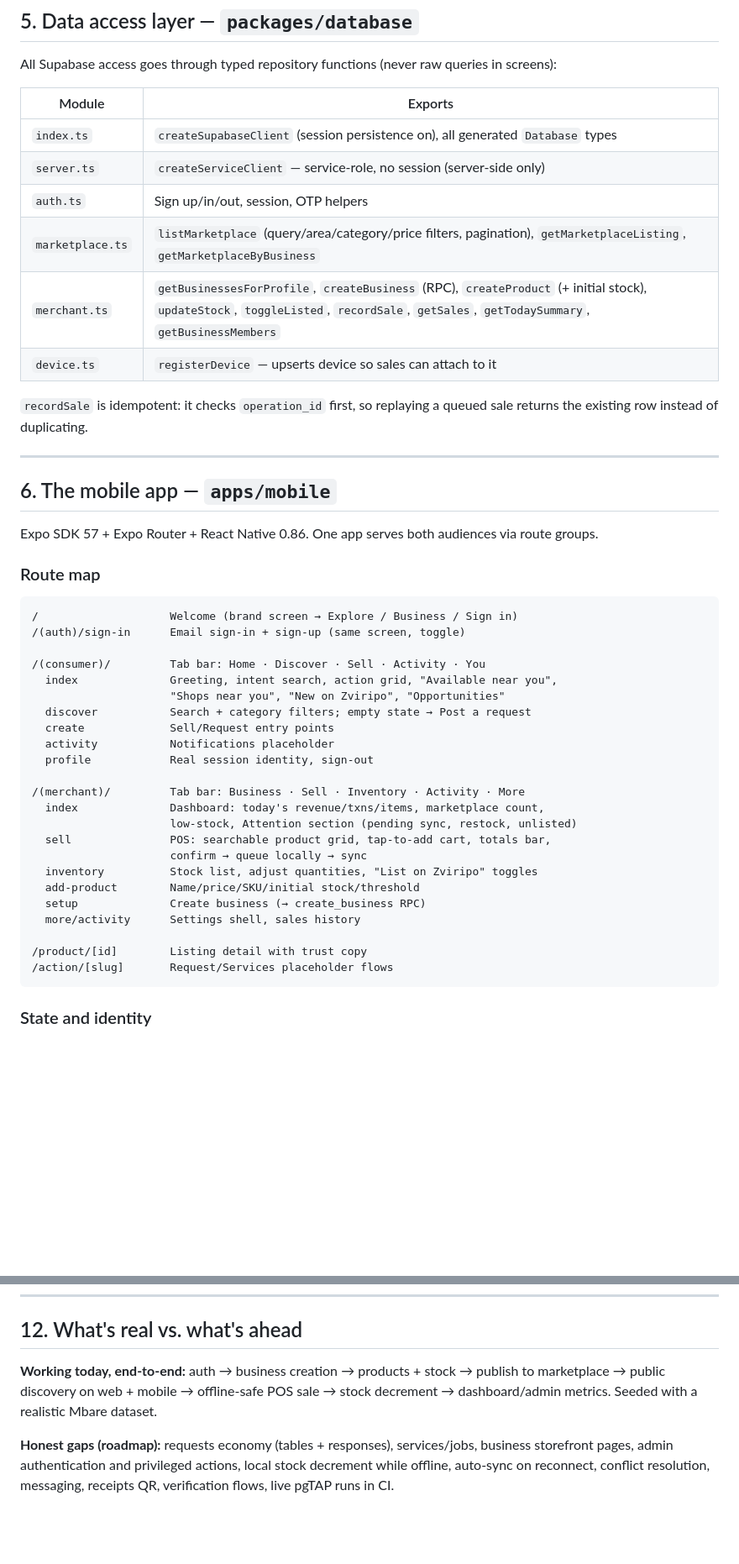
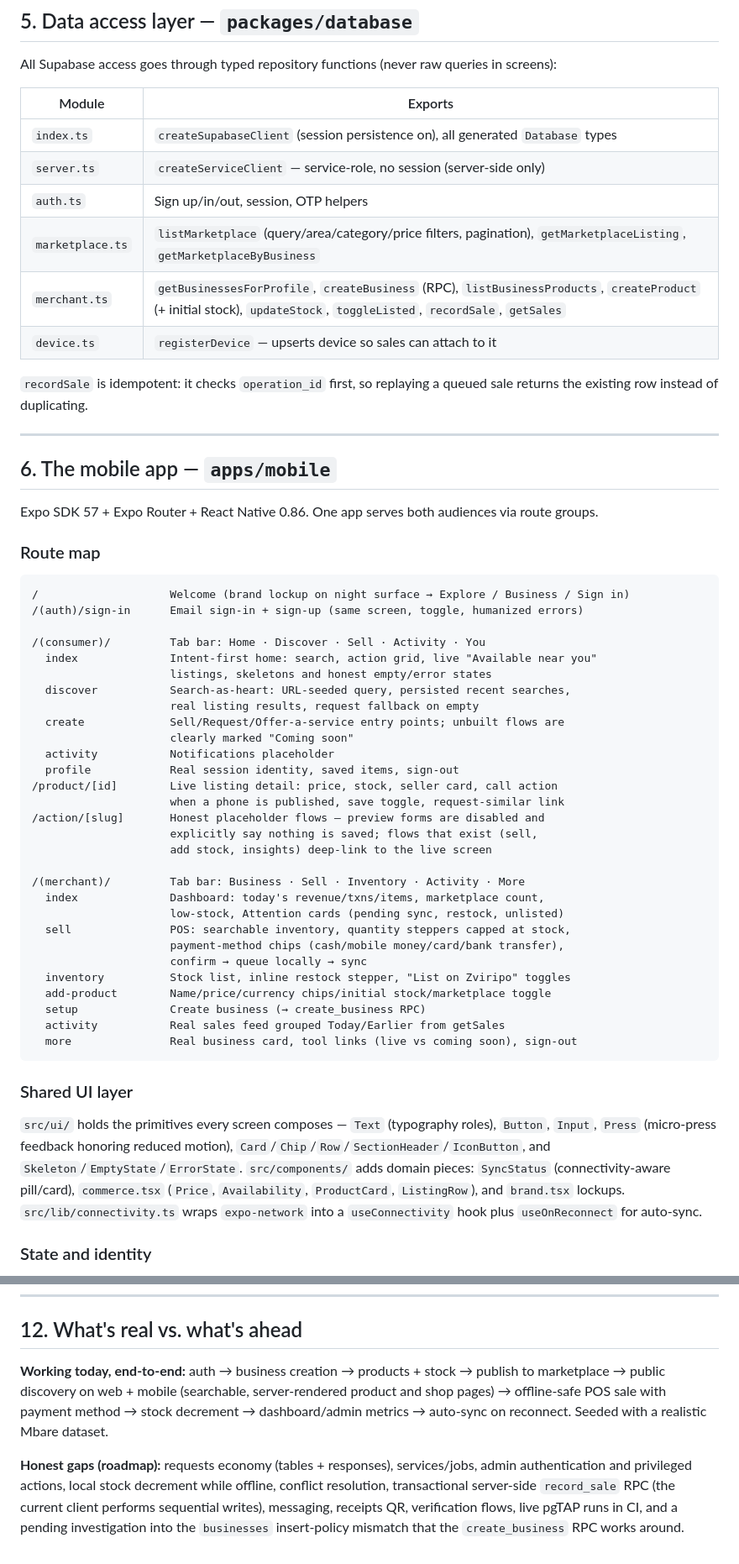
Before and after one commit to Kuda-ux/Zviripo-Platform, a Markdown page: docs/architecture/system-overview.md, 2 parts joined by grey strips. Shown at 84% size. Rendered like a GitHub page; blank space fills up the shorter version.

Commit message:
Refresh system overview to match the rebuilt apps
- Update mobile route map and describe the shared UI layer, connectivity
  hook and auto-sync on reconnect
- Document server-rendered web marketplace, product/business pages and
  URL-driven search
- Document richer admin stats and section-aware panels
- Fix repository export list and update the honest-gaps roadmap

Generated with [Devin](https://devin.ai)

Co-Authored-By: Devin <158243242+devin-ai-integration[bot]@users.noreply.github.com>

````diff
--- a/docs/architecture/system-overview.md
+++ b/docs/architecture/system-overview.md
@@ -179,14 +179,14 @@ What a consumer sees per row: product name/description/brand, category, shop nam
 
 All Supabase access goes through typed repository functions (never raw queries in screens):
 
-| Module           | Exports                                                                                                                                                                                |
-| ---------------- | -------------------------------------------------------------------------------------------------------------------------------------------------------------------------------------- |
-| `index.ts`       | `createSupabaseClient` (session persistence on), all generated `Database` types                                                                                                        |
-| `server.ts`      | `createServiceClient` — service-role, no session (server-side only)                                                                                                                    |
-| `auth.ts`        | Sign up/in/out, session, OTP helpers                                                                                                                                                   |
-| `marketplace.ts` | `listMarketplace` (query/area/category/price filters, pagination), `getMarketplaceListing`, `getMarketplaceByBusiness`                                                                 |
-| `merchant.ts`    | `getBusinessesForProfile`, `createBusiness` (RPC), `createProduct` (+ initial stock), `updateStock`, `toggleListed`, `recordSale`, `getSales`, `getTodaySummary`, `getBusinessMembers` |
-| `device.ts`      | `registerDevice` — upserts device so sales can attach to it                                                                                                                            |
+| Module           | Exports                                                                                                                                                               |
+| ---------------- | --------------------------------------------------------------------------------------------------------------------------------------------------------------------- |
+| `index.ts`       | `createSupabaseClient` (session persistence on), all generated `Database` types                                                                                       |
+| `server.ts`      | `createServiceClient` — service-role, no session (server-side only)                                                                                                   |
+| `auth.ts`        | Sign up/in/out, session, OTP helpers                                                                                                                                  |
+| `marketplace.ts` | `listMarketplace` (query/area/category/price filters, pagination), `getMarketplaceListing`, `getMarketplaceByBusiness`                                                |
+| `merchant.ts`    | `getBusinessesForProfile`, `createBusiness` (RPC), `listBusinessProducts`, `createProduct` (+ initial stock), `updateStock`, `toggleListed`, `recordSale`, `getSales` |
+| `device.ts`      | `registerDevice` — upserts device so sales can attach to it                                                                                                           |
 
 `recordSale` is idempotent: it checks `operation_id` first, so replaying a queued sale returns the existing row instead of duplicating.
 
@@ -199,30 +199,40 @@ Expo SDK 57 + Expo Router + React Native 0.86. One app serves both audiences via
 ### Route map
 
 ```
-/                    Welcome (brand screen → Explore / Business / Sign in)
-/(auth)/sign-in      Email sign-in + sign-up (same screen, toggle)
+/                    Welcome (brand lockup on night surface → Explore / Business / Sign in)
+/(auth)/sign-in      Email sign-in + sign-up (same screen, toggle, humanized errors)
 
 /(consumer)/         Tab bar: Home · Discover · Sell · Activity · You
-  index              Greeting, intent search, action grid, "Available near you",
-                     "Shops near you", "New on Zviripo", "Opportunities"
-  discover           Search + category filters; empty state → Post a request
-  create             Sell/Request entry points
+  index              Intent-first home: search, action grid, live "Available near you"
+                     listings, skeletons and honest empty/error states
+  discover           Search-as-heart: URL-seeded query, persisted recent searches,
+                     real listing results, request fallback on empty
+  create             Sell/Request/Offer-a-service entry points; unbuilt flows are
+                     clearly marked "Coming soon"
   activity           Notifications placeholder
-  profile            Real session identity, sign-out
+  profile            Real session identity, saved items, sign-out
+/product/[id]        Live listing detail: price, stock, seller card, call action
+                     when a phone is published, save toggle, request-similar link
+/action/[slug]       Honest placeholder flows — preview forms are disabled and
+                     explicitly say nothing is saved; flows that exist (sell,
+                     add stock, insights) deep-link to the live screen
 
 /(merchant)/         Tab bar: Business · Sell · Inventory · Activity · More
   index              Dashboard: today's revenue/txns/items, marketplace count,
-                     low-stock, Attention section (pending sync, restock, unlisted)
-  sell               POS: searchable product grid, tap-to-add cart, totals bar,
+                     low-stock, Attention cards (pending sync, restock, unlisted)
+  sell               POS: searchable inventory, quantity steppers capped at stock,
+                     payment-method chips (cash/mobile money/card/bank transfer),
                      confirm → queue locally → sync
-  inventory          Stock list, adjust quantities, "List on Zviripo" toggles
-  add-product        Name/price/SKU/initial stock/threshold
+  inventory          Stock list, inline restock stepper, "List on Zviripo" toggles
+  add-product        Name/price/currency chips/initial stock/marketplace toggle
   setup              Create business (→ create_business RPC)
-  more/activity      Settings shell, sales history
+  activity           Real sales feed grouped Today/Earlier from getSales
+  more               Real business card, tool links (live vs coming soon), sign-out
+```
 
-/product/[id]        Listing detail with trust copy
-/action/[slug]       Request/Services placeholder flows
-```
+### Shared UI layer
+
+`src/ui/` holds the primitives every screen composes — `Text` (typography roles), `Button`, `Input`, `Press` (micro-press feedback honoring reduced motion), `Card`/`Chip`/`Row`/`SectionHeader`/`IconButton`, and `Skeleton`/`EmptyState`/`ErrorState`. `src/components/` adds domain pieces: `SyncStatus` (connectivity-aware pill/card), `commerce.tsx` (`Price`, `Availability`, `ProductCard`, `ListingRow`), and `brand.tsx` lockups. `src/lib/connectivity.ts` wraps `expo-network` into a `useConnectivity` hook plus `useOnReconnect` for auto-sync.
 
 ### State and identity
 
@@ -314,6 +331,6 @@ Deployments: web → `web-swart-nine-57.vercel.app`, admin → `admin-six-mauve-
 
 ## 12. What's real vs. what's ahead
 
-**Working today, end-to-end:** auth → business creation → products + stock → publish to marketplace → public discovery on web + mobile → offline-safe POS sale → stock decrement → dashboard/admin metrics. Seeded with a realistic Mbare dataset.
+**Working today, end-to-end:** auth → business creation → products + stock → publish to marketplace → public discovery on web + mobile (searchable, server-rendered product and shop pages) → offline-safe POS sale with payment method → stock decrement → dashboard/admin metrics → auto-sync on reconnect. Seeded with a realistic Mbare dataset.
 
-**Honest gaps (roadmap):** requests economy (tables + responses), services/jobs, business storefront pages, admin authentication and privileged actions, local stock decrement while offline, auto-sync on reconnect, conflict resolution, messaging, receipts QR, verification flows, live pgTAP runs in CI.
+**Honest gaps (roadmap):** requests economy (tables + responses), services/jobs, admin authentication and privileged actions, local stock decrement while offline, conflict resolution, transactional server-side `record_sale` RPC (the current client performs sequential writes), messaging, receipts QR, verification flows, live pgTAP runs in CI, and a pending investigation into the `businesses` insert-policy mismatch that the `create_business` RPC works around.
````
Also changed, not shown: other parts of docs/architecture/system-overview.md (+17 -10 lines).
